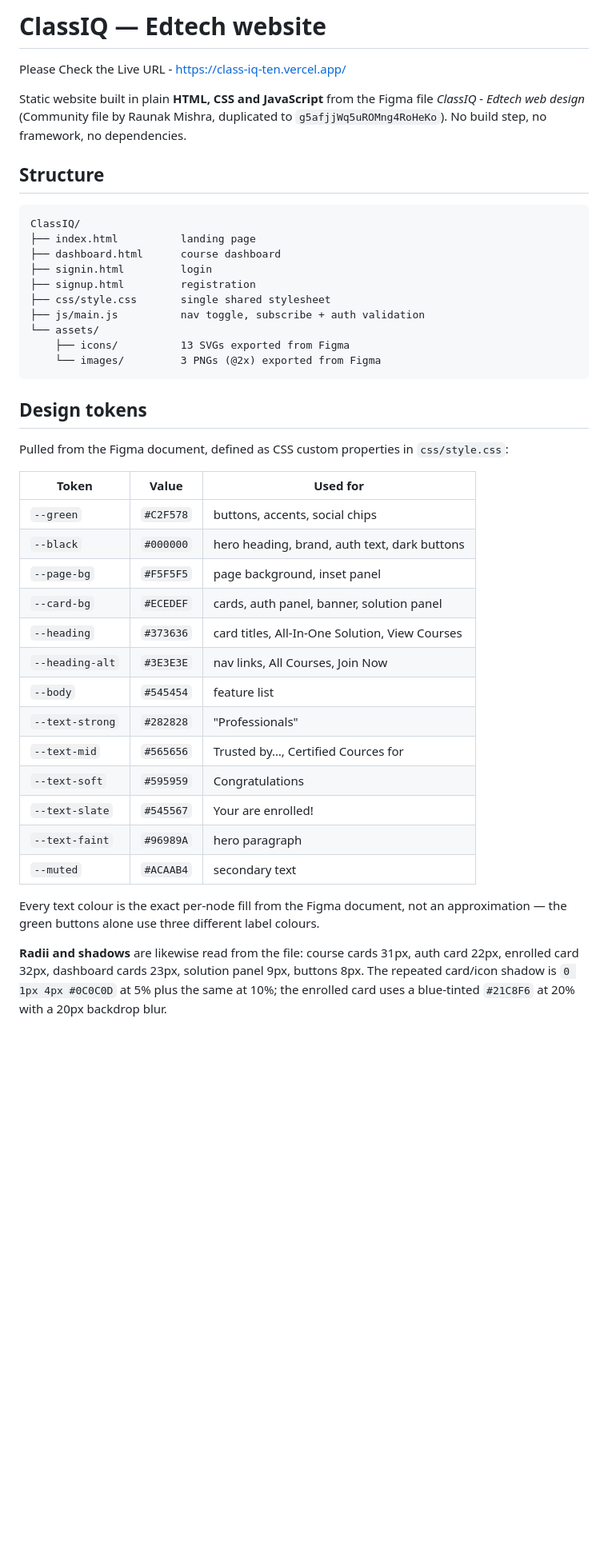
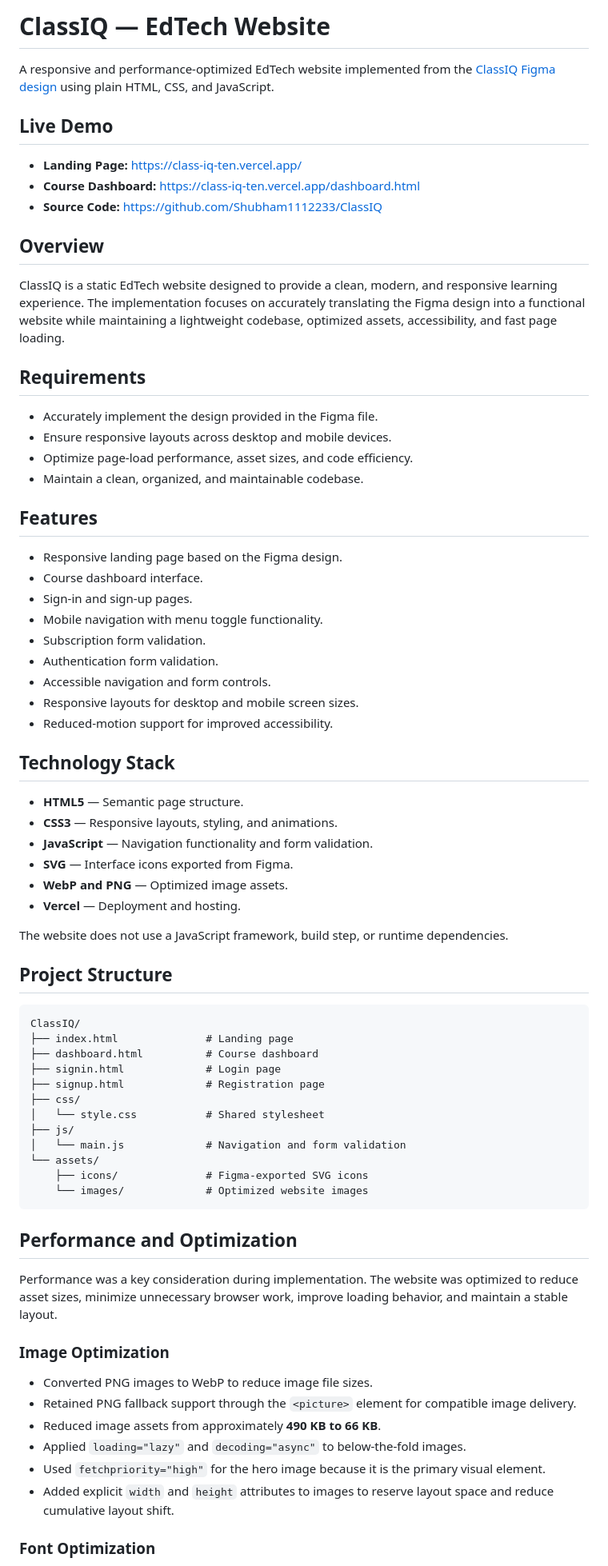
Before and after one commit to Shubham1112233/ClassIQ, a Markdown page: README.md, the part around one of its changes. Shown at 80% size. GitHub-like rendering; blank space fills up the shorter version.

````diff
--- a/README.md
+++ b/README.md
@@ -1,52 +1,76 @@
-# ClassIQ — Edtech website
+# ClassIQ — EdTech Website
 
-Please Check the Live URL - https://class-iq-ten.vercel.app/
+A responsive and performance-optimized EdTech website implemented from the [ClassIQ Figma design](https://www.figma.com/) using plain HTML, CSS, and JavaScript.
 
-Static website built in plain **HTML, CSS and JavaScript** from the Figma file
-*ClassIQ - Edtech web design* (Community file by Raunak Mishra, duplicated to
-`g5afjjWq5uROMng4RoHeKo`). No build step, no framework, no dependencies.
+## Live Demo
 
+* **Landing Page:** https://class-iq-ten.vercel.app/
+* **Course Dashboard:** https://class-iq-ten.vercel.app/dashboard.html
+* **Source Code:** https://github.com/Shubham1112233/ClassIQ
 
-## Structure
+## Overview
 
-```
+ClassIQ is a static EdTech website designed to provide a clean, modern, and responsive learning experience. The implementation focuses on accurately translating the Figma design into a functional website while maintaining a lightweight codebase, optimized assets, accessibility, and fast page loading.
+
+## Requirements
+
+* Accurately implement the design provided in the Figma file.
+* Ensure responsive layouts across desktop and mobile devices.
+* Optimize page-load performance, asset sizes, and code efficiency.
+* Maintain a clean, organized, and maintainable codebase.
+
+## Features
+
+* Responsive landing page based on the Figma design.
+* Course dashboard interface.
+* Sign-in and sign-up pages.
+* Mobile navigation with menu toggle functionality.
+* Subscription form validation.
+* Authentication form validation.
+* Accessible navigation and form controls.
+* Responsive layouts for desktop and mobile screen sizes.
+* Reduced-motion support for improved accessibility.
+
+## Technology Stack
+
+* **HTML5** — Semantic page structure.
+* **CSS3** — Responsive layouts, styling, and animations.
+* **JavaScript** — Navigation functionality and form validation.
+* **SVG** — Interface icons exported from Figma.
+* **WebP and PNG** — Optimized image assets.
+* **Vercel** — Deployment and hosting.
+
+The website does not use a JavaScript framework, build step, or runtime dependencies.
+
+## Project Structure
+
+```text
 ClassIQ/
-├── index.html          landing page
-├── dashboard.html      course dashboard
-├── signin.html         login
-├── signup.html         registration
-├── css/style.css       single shared stylesheet
-├── js/main.js          nav toggle, subscribe + auth validation
+├── index.html              # Landing page
+├── dashboard.html          # Course dashboard
+├── signin.html             # Login page
+├── signup.html             # Registration page
+├── css/
+│   └── style.css           # Shared stylesheet
+├── js/
+│   └── main.js             # Navigation and form validation
 └── assets/
-    ├── icons/          13 SVGs exported from Figma
-    └── images/         3 PNGs (@2x) exported from Figma
+    ├── icons/              # Figma-exported SVG icons
+    └── images/             # Optimized website images
 ```
 
-## Design tokens
+## Performance and Optimization
 
-Pulled from the Figma document, defined as CSS custom properties in `css/style.css`:
+Performance was a key consideration during implementation. The website was optimized to reduce asset sizes, minimize unnecessary browser work, improve loading behavior, and maintain a stable layout.
 
-| Token | Value | Used for |
-|-------|-------|----------|
-| `--green` | `#C2F578` | buttons, accents, social chips |
-| `--black` | `#000000` | hero heading, brand, auth text, dark buttons |
-| `--page-bg` | `#F5F5F5` | page background, inset panel |
-| `--card-bg` | `#ECEDEF` | cards, auth panel, banner, solution panel |
-| `--heading` | `#373636` | card titles, All-In-One Solution, View Courses |
-| `--heading-alt` | `#3E3E3E` | nav links, All Courses, Join Now |
-| `--body` | `#545454` | feature list |
-| `--text-strong` | `#282828` | "Professionals" |
-| `--text-mid` | `#565656` | Trusted by…, Certified Cources for |
-| `--text-soft` | `#595959` | Congratulations |
-| `--text-slate` | `#545567` | Your are enrolled! |
-| `--text-faint` | `#96989A` | hero paragraph |
-| `--muted` | `#ACAAB4` | secondary text |
+### Image Optimization
 
-Every text colour is the exact per-node fill from the Figma document, not an
-approximation — the green buttons alone use three different label colours.
+* Converted PNG images to WebP to reduce image file sizes.
+* Retained PNG fallback support through the `<picture>` element for compatible image delivery.
+* Reduced image assets from approximately **490 KB to 66 KB**.
+* Applied `loading="lazy"` and `decoding="async"` to below-the-fold images.
+* Used `fetchpriority="high"` for the hero image because it is the primary visual element.
+* Added explicit `width` and `height` attributes to images to reserve layout space and reduce cumulative layout shift.
 
-**Radii and shadows** are likewise read from the file: course cards 31px, auth
-card 22px, enrolled card 32px, dashboard cards 23px, solution panel 9px, buttons
-8px. The repeated card/icon shadow is `0 1px 4px #0C0C0D` at 5% plus the same at
-10%; the enrolled card uses a blue-tinted `#21C8F6` at 20% with a 20px backdrop blur.
+### Font Optimization
 
````
Also changed, not shown: other parts of README.md (+68 -64 lines).
